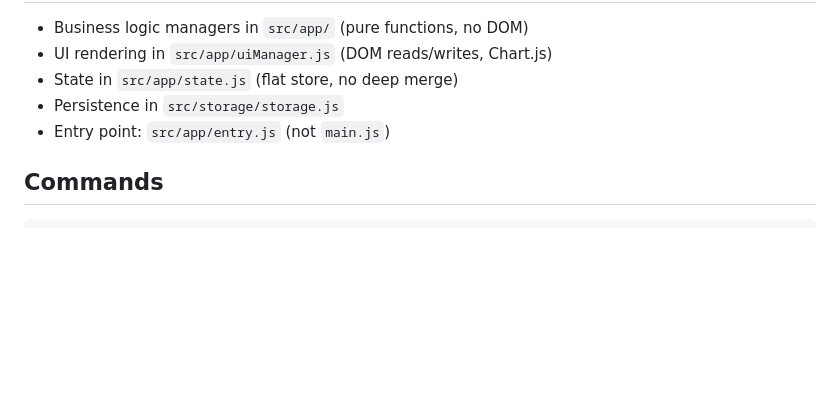
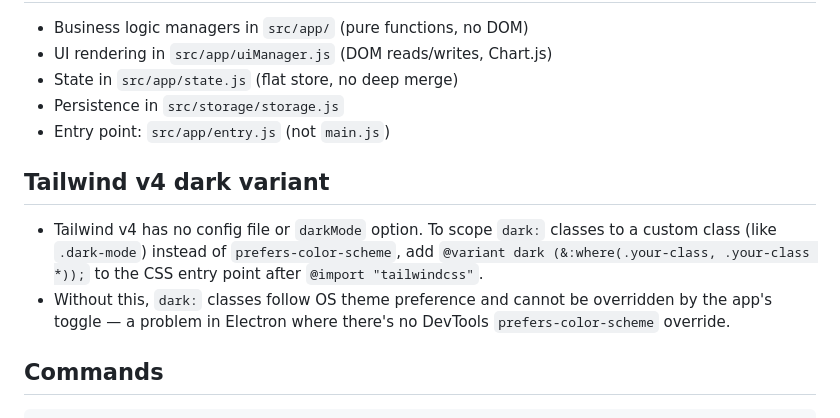
Before and after one commit to rusak47/WorkTimeManager, a Markdown page: AGENTS.md, the part around the change. Rendered like a GitHub page; blank space fills up the shorter version.

````diff
--- a/AGENTS.md
+++ b/AGENTS.md
@@ -46,6 +46,10 @@ All dependencies (Chart.js, TailwindCSS, Font Awesome) are npm imports, not CDN
 - Persistence in `src/storage/storage.js`
 - Entry point: `src/app/entry.js` (not `main.js`)
 
+## Tailwind v4 dark variant
+- Tailwind v4 has no config file or `darkMode` option. To scope `dark:` classes to a custom class (like `.dark-mode`) instead of `prefers-color-scheme`, add `@variant dark (&:where(.your-class, .your-class *));` to the CSS entry point after `@import "tailwindcss"`.
+- Without this, `dark:` classes follow OS theme preference and cannot be overridden by the app's toggle — a problem in Electron where there's no DevTools `prefers-color-scheme` override.
+
 ## Commands
 ```bash
 npm test           # vitest run --coverage
````
Also changed, not shown: TODO.md (+1 -0 lines), src/app/AGENTS.md (+2 -0 lines).
